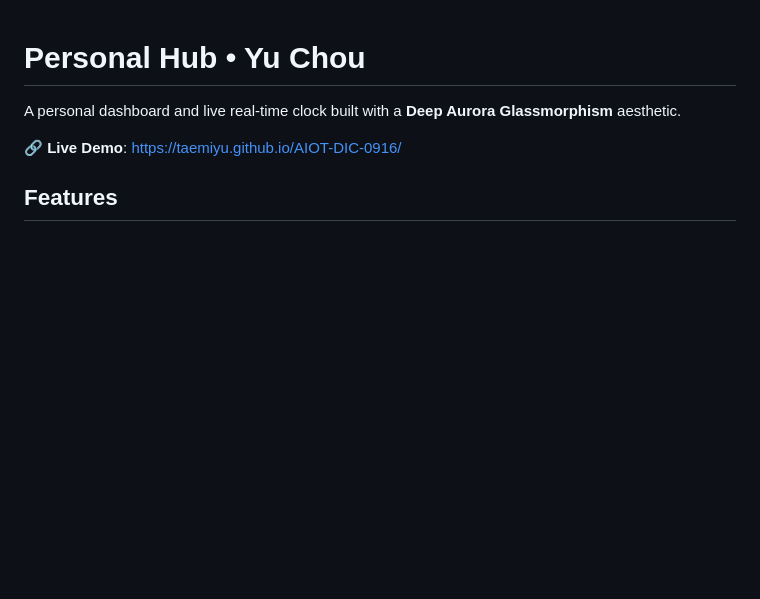
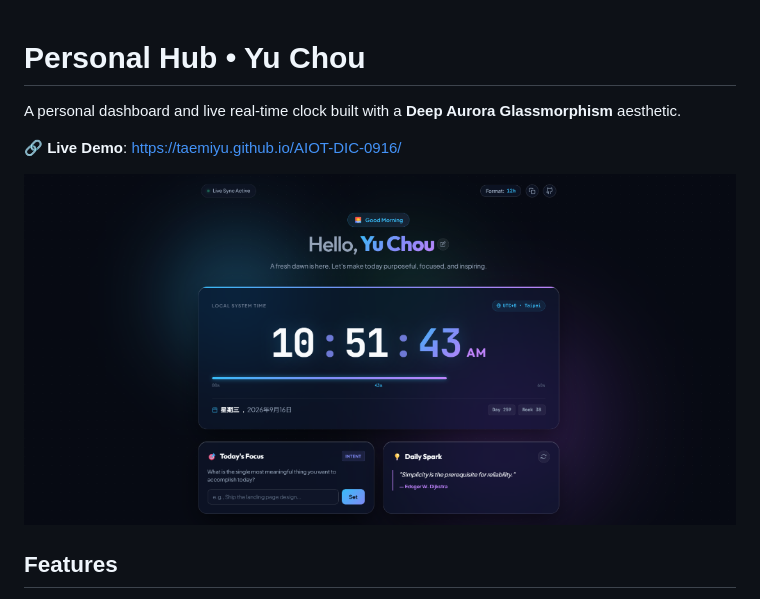
Before and after one commit to taemiyu/AIOT-DIC-0916, a Markdown page: README.md, the part around the change. GitHub-like rendering; pictures changed too: screenshot.png (added); blank space fills up the shorter version.

Commit message:
docs: add screenshot preview to README

```diff
--- a/README.md
+++ b/README.md
@@ -3,6 +3,8 @@
 A personal dashboard and live real-time clock built with a **Deep Aurora Glassmorphism** aesthetic.
 
 🔗 **Live Demo**: [https://taemiyu.github.io/AIOT-DIC-0916/](https://taemiyu.github.io/AIOT-DIC-0916/)
+
+![Personal Hub Screenshot](screenshot.png)
 
 ## Features
 
```
